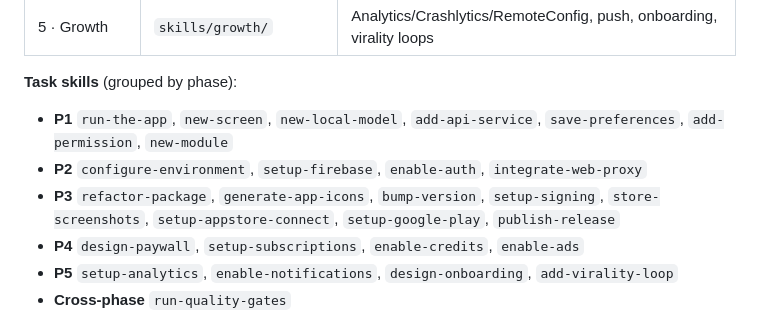
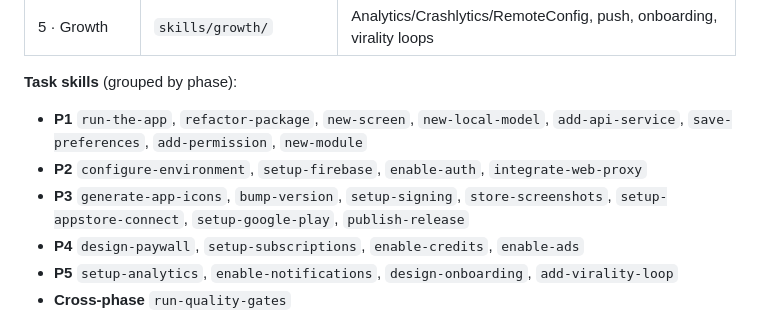
Before and after one commit to KotlinFoundation/kmp-contest-starter-kit, a Markdown page: AGENTS.md, the part around the change. GitHub-like rendering.

```diff
--- a/AGENTS.md
+++ b/AGENTS.md
@@ -324,9 +324,9 @@ Two layers:
 | 5 · Growth | `skills/growth/` | Analytics/Crashlytics/RemoteConfig, push, onboarding, virality loops |
 
 **Task skills** (grouped by phase):
-- **P1** `run-the-app`, `new-screen`, `new-local-model`, `add-api-service`, `save-preferences`, `add-permission`, `new-module`
+- **P1** `run-the-app`, `refactor-package`, `new-screen`, `new-local-model`, `add-api-service`, `save-preferences`, `add-permission`, `new-module`
 - **P2** `configure-environment`, `setup-firebase`, `enable-auth`, `integrate-web-proxy`
-- **P3** `refactor-package`, `generate-app-icons`, `bump-version`, `setup-signing`, `store-screenshots`, `setup-appstore-connect`, `setup-google-play`, `publish-release`
+- **P3** `generate-app-icons`, `bump-version`, `setup-signing`, `store-screenshots`, `setup-appstore-connect`, `setup-google-play`, `publish-release`
 - **P4** `design-paywall`, `setup-subscriptions`, `enable-credits`, `enable-ads`
 - **P5** `setup-analytics`, `enable-notifications`, `design-onboarding`, `add-virality-loop`
 - **Cross-phase** `run-quality-gates`
```
Also changed, not shown: README.md (+3 -1 lines), skills/README.md (+1 -1 lines).
